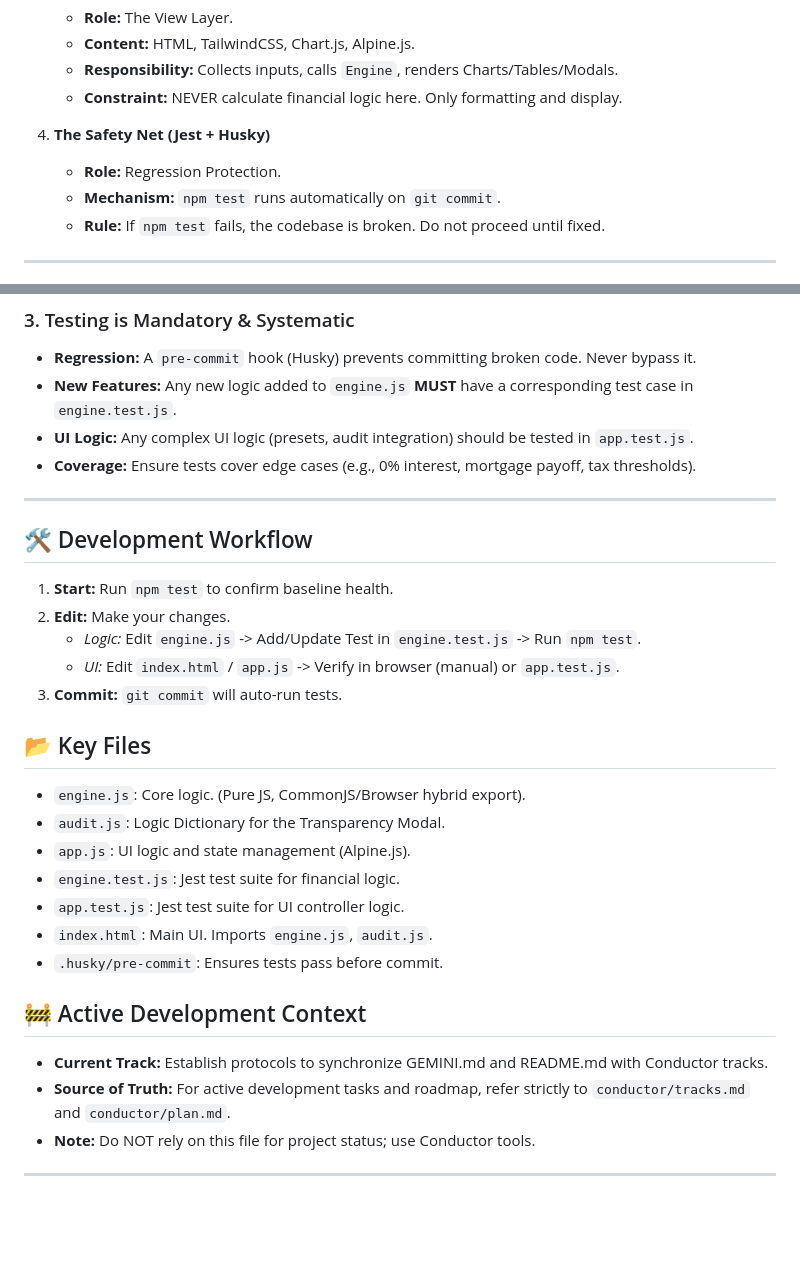
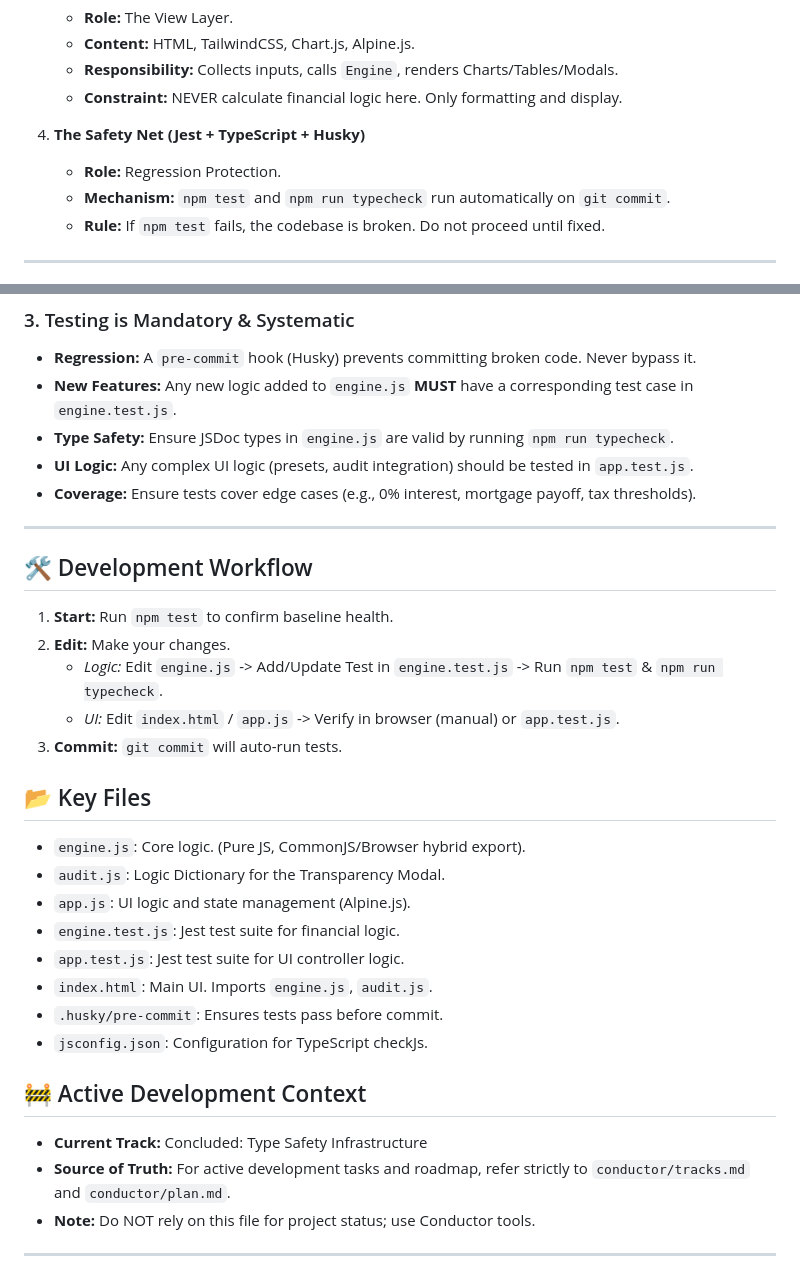
Before and after one commit to itsmuaaz/rent-vs-buy, a Markdown page: GEMINI.md, 2 parts joined by grey strips. Drawn GitHub-style; blank space fills up the shorter version.

```diff
--- a/GEMINI.md
+++ b/GEMINI.md
@@ -24,9 +24,9 @@ This project follows a strict **"Engine vs. Dashboard"** separation of concerns.
     *   **Responsibility:** Collects inputs, calls `Engine`, renders Charts/Tables/Modals.
     *   **Constraint:** NEVER calculate financial logic here. Only formatting and display.
 
-4.  **The Safety Net (Jest + Husky)**
+4.  **The Safety Net (Jest + TypeScript + Husky)**
     *   **Role:** Regression Protection.
-    *   **Mechanism:** `npm test` runs automatically on `git commit`.
+    *   **Mechanism:** `npm test` and `npm run typecheck` run automatically on `git commit`.
     *   **Rule:** If `npm test` fails, the codebase is broken. Do not proceed until fixed.
 
 ---
@@ -52,6 +52,7 @@ This is a financial tool. A math error is worse than a crash.
 ### 3. Testing is Mandatory & Systematic
 *   **Regression:** A `pre-commit` hook (Husky) prevents committing broken code. Never bypass it.
 *   **New Features:** Any new logic added to `engine.js` **MUST** have a corresponding test case in `engine.test.js`.
+*   **Type Safety:** Ensure JSDoc types in `engine.js` are valid by running `npm run typecheck`.
 *   **UI Logic:** Any complex UI logic (presets, audit integration) should be tested in `app.test.js`.
 *   **Coverage:** Ensure tests cover edge cases (e.g., 0% interest, mortgage payoff, tax thresholds).
 
@@ -61,7 +62,7 @@ This is a financial tool. A math error is worse than a crash.
 
 1.  **Start:** Run `npm test` to confirm baseline health.
 2.  **Edit:** Make your changes.
-    *   *Logic:* Edit `engine.js` -> Add/Update Test in `engine.test.js` -> Run `npm test`.
+    *   *Logic:* Edit `engine.js` -> Add/Update Test in `engine.test.js` -> Run `npm test` & `npm run typecheck`.
     *   *UI:* Edit `index.html` / `app.js` -> Verify in browser (manual) or `app.test.js`.
 3.  **Commit:** `git commit` will auto-run tests.
 
@@ -74,10 +75,11 @@ This is a financial tool. A math error is worse than a crash.
 *   `app.test.js`: Jest test suite for UI controller logic.
 *   `index.html`: Main UI. Imports `engine.js`, `audit.js`.
 *   `.husky/pre-commit`: Ensures tests pass before commit.
+*   `jsconfig.json`: Configuration for TypeScript checkJs.
 
 ## 🚧 Active Development Context
 
-*   **Current Track:** Establish protocols to synchronize GEMINI.md and README.md with Conductor tracks.
+*   **Current Track:** Concluded: Type Safety Infrastructure
 *   **Source of Truth:** For active development tasks and roadmap, refer strictly to `conductor/tracks.md` and `conductor/plan.md`.
 *   **Note:** Do NOT rely on this file for project status; use Conductor tools.
 
```
Also changed, not shown: README.md (+2 -0 lines).
